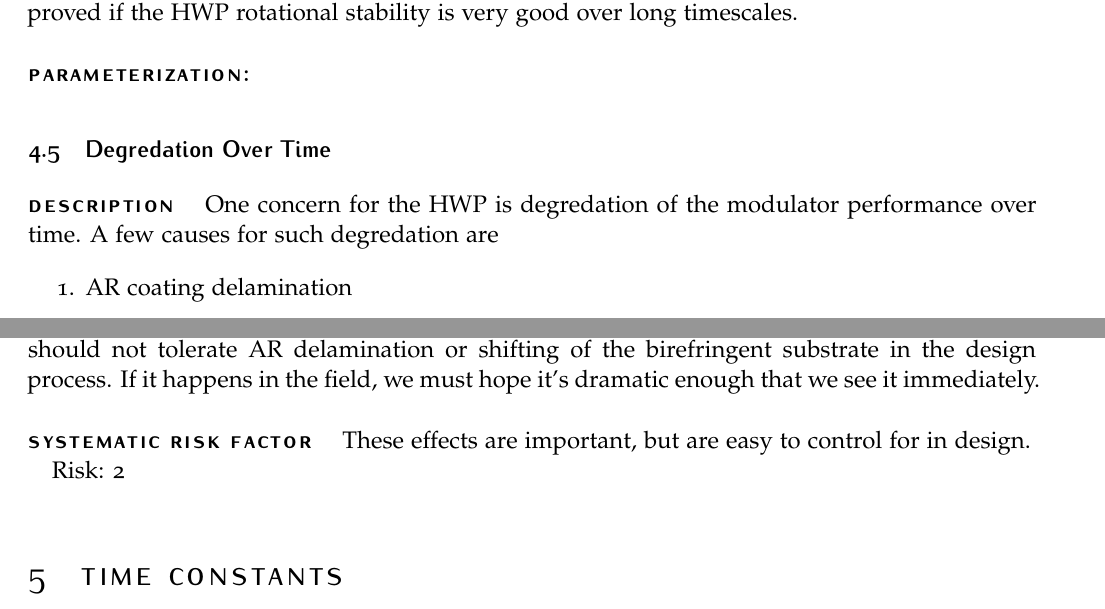
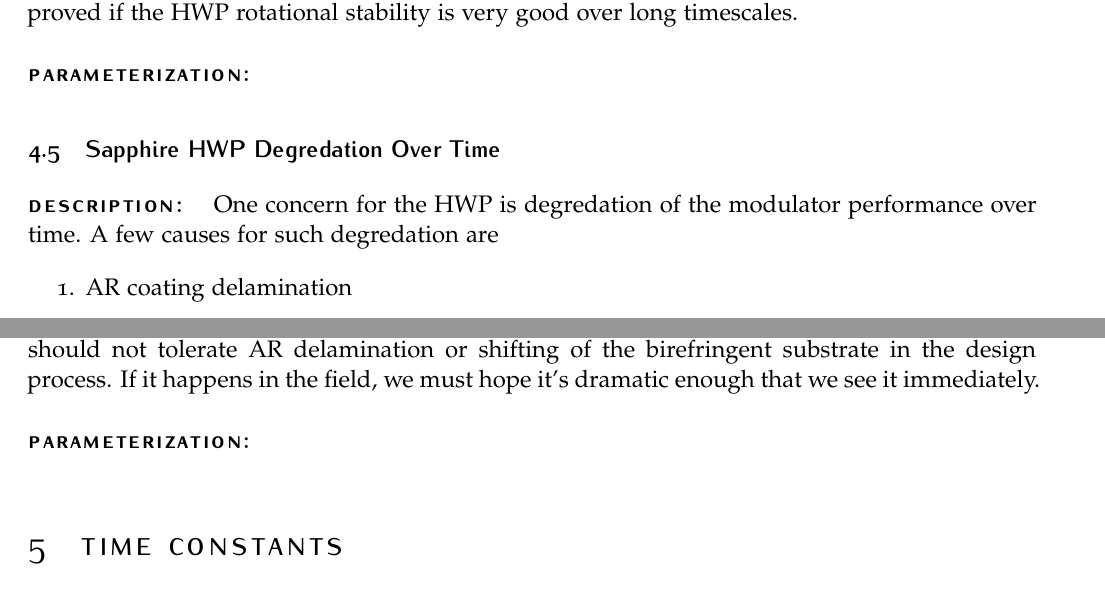
Before and after one commit to smsimon/systematics_dictionary, a LaTeX document (syst_master.tex, which reads tex/HWPDegredation.tex): two parts of pages 12 and 13 of 23, joined at a grey line, cut so that both start at the same text. Compiled offline with pdfLaTeX.

Commit message:
Update HWPDegredation.tex

```diff
--- a/tex/HWPDegredation.tex
+++ b/tex/HWPDegredation.tex
@@ -1,6 +1,6 @@
-\subsection{Degredation Over Time}
+\subsection{Sapphire HWP Degredation Over Time}
 
-\paragraph{Description}
+\paragraph{Description:}
 % Description of systematic effect, including relevant equations and
 % parameterization for TWGs. Note that each variable in each equation should be
 % defined. This should include where we expect to get the value of this variable
@@ -35,8 +35,4 @@ Non-uniform degredations, such as AR delamination, will show up in the HWP-synch
 
 The acceptable range of these effects are difficult to quantify, but we should not tolerate AR delamination or shifting of the birefringent substrate in the design process. If it happens in the field, we must hope it's dramatic enough that we see it immediately.
 
-\paragraph{Systematic Risk Factor}
-
-These effects are important, but are easy to control for in design.
-
-Risk: 2
+\paragraph{Parameterization:}
```
